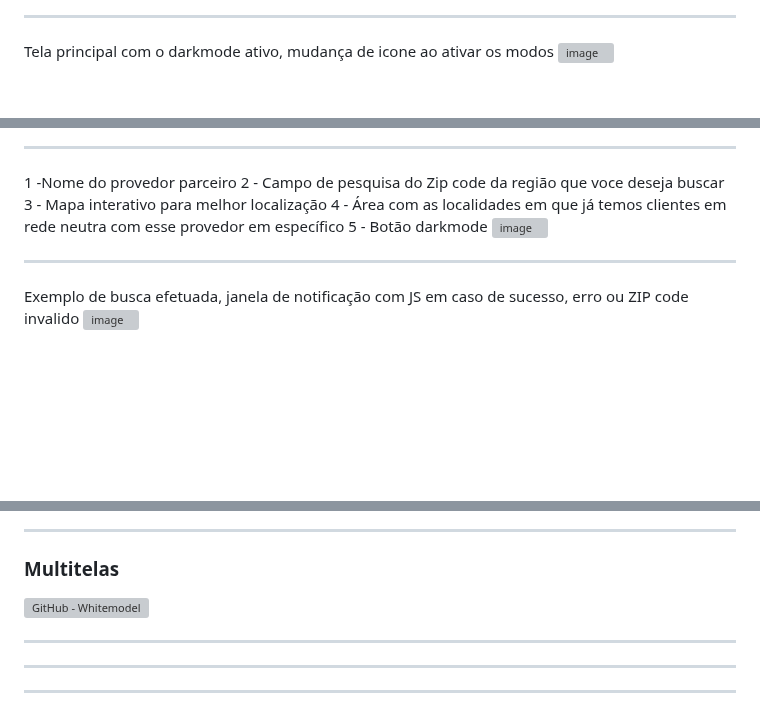
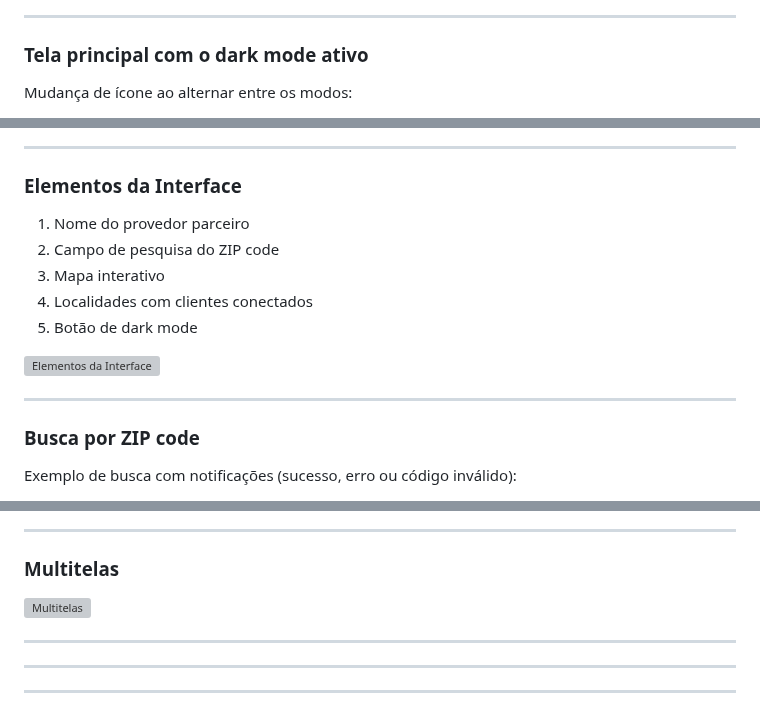
Before and after one commit to dlucas027/openAccessNetwork, a Markdown page: README.md, 3 parts joined by grey strips. Rendered like a GitHub page; blank space fills up the shorter version; grey boxes are pictures that could not be loaded.

```diff
--- a/README.md
+++ b/README.md
@@ -51,6 +48,6 @@ I’m also considering adding a front-end framework to further enrich the user e
 
 ---
 
-Tela principal com o darkmode ativo, mudança de icone ao ativar os modos
-![image](https://github.com/user-attachments/assets/4546870c-9f1e-4715-a15c-17ebcbd8e8a6)
+### Tela principal com o dark mode ativo
+Mudança de ícone ao alternar entre os modos:
 
@@ -57,16 +55,18 @@ Tela principal com o darkmode ativo, mudança de icone ao ativar os modos
 
 ---
 
-1 -Nome do provedor parceiro
-2 - Campo de pesquisa do Zip code da região que voce deseja buscar
-3 - Mapa interativo para melhor localização
-4 - Área com as localidades em que já temos clientes em rede neutra com esse provedor em específico
-5 - Botão darkmode
-![image](https://github.com/user-attachments/assets/93a5fbd8-bcb1-4b77-b492-eef28dd1ee31)
+### Elementos da Interface
 
+1. Nome do provedor parceiro
+2. Campo de pesquisa do ZIP code
+3. Mapa interativo
+4. Localidades com clientes conectados
+5. Botão de dark mode
+
+![Elementos da Interface](https://github.com/user-attachments/assets/93a5fbd8-bcb1-4b77-b492-eef28dd1ee31)
 
 ---
 
-Exemplo de busca efetuada, janela de notificação com JS em caso de sucesso, erro ou ZIP code invalido
-![image](https://github.com/user-attachments/assets/056c0f3b-b51f-4fbb-adb2-b58673c0974d)
+### Busca por ZIP code
+Exemplo de busca com notificações (sucesso, erro ou código inválido):
 
@@ -97,12 +94,9 @@ Dark mode ativo no mobile
 
 ---
 
+### Multitelas
 
-
-
-### Multitelas
-![GitHub - Whitemodel](https://github.com/user-attachments/assets/898439cc-5727-484a-bab3-88d1c1136b87)
-
+![Multitelas](https://github.com/user-attachments/assets/898439cc-5727-484a-bab3-88d1c1136b87)
 
 ---
 
```
Also changed, not shown: other parts of README.md (+12 -17 lines).
